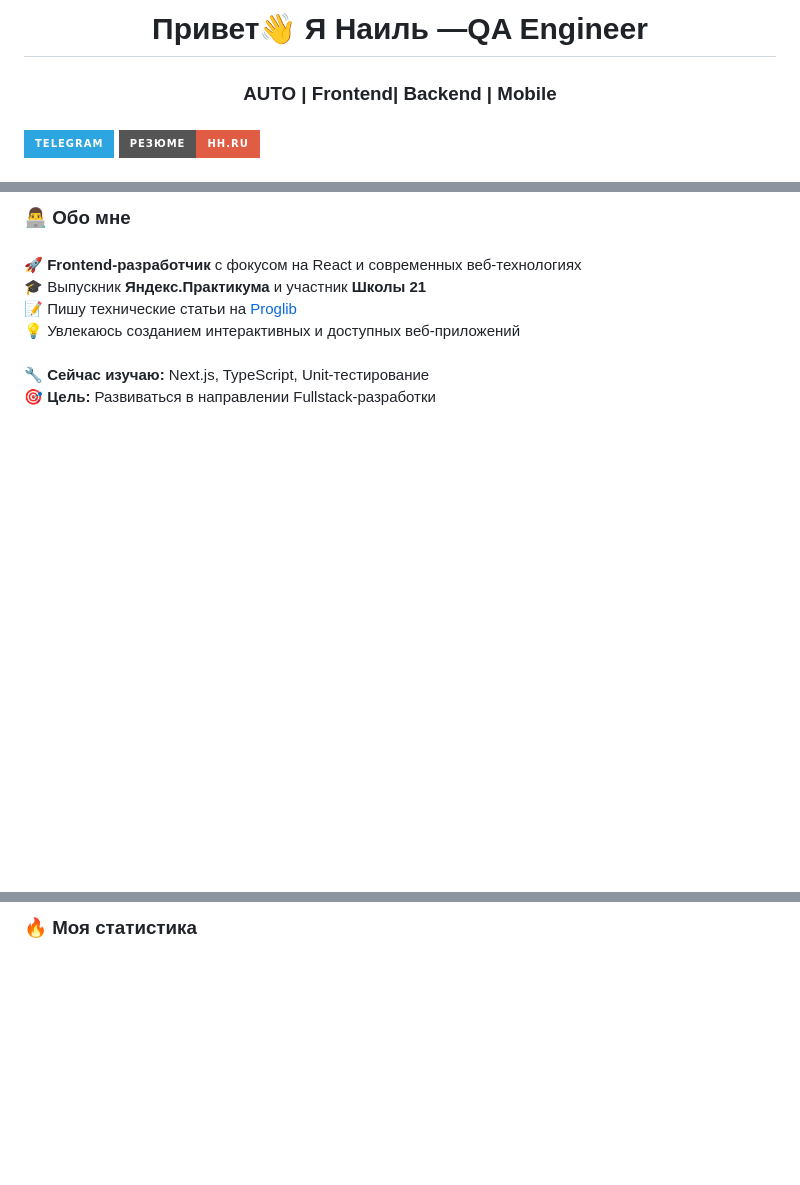
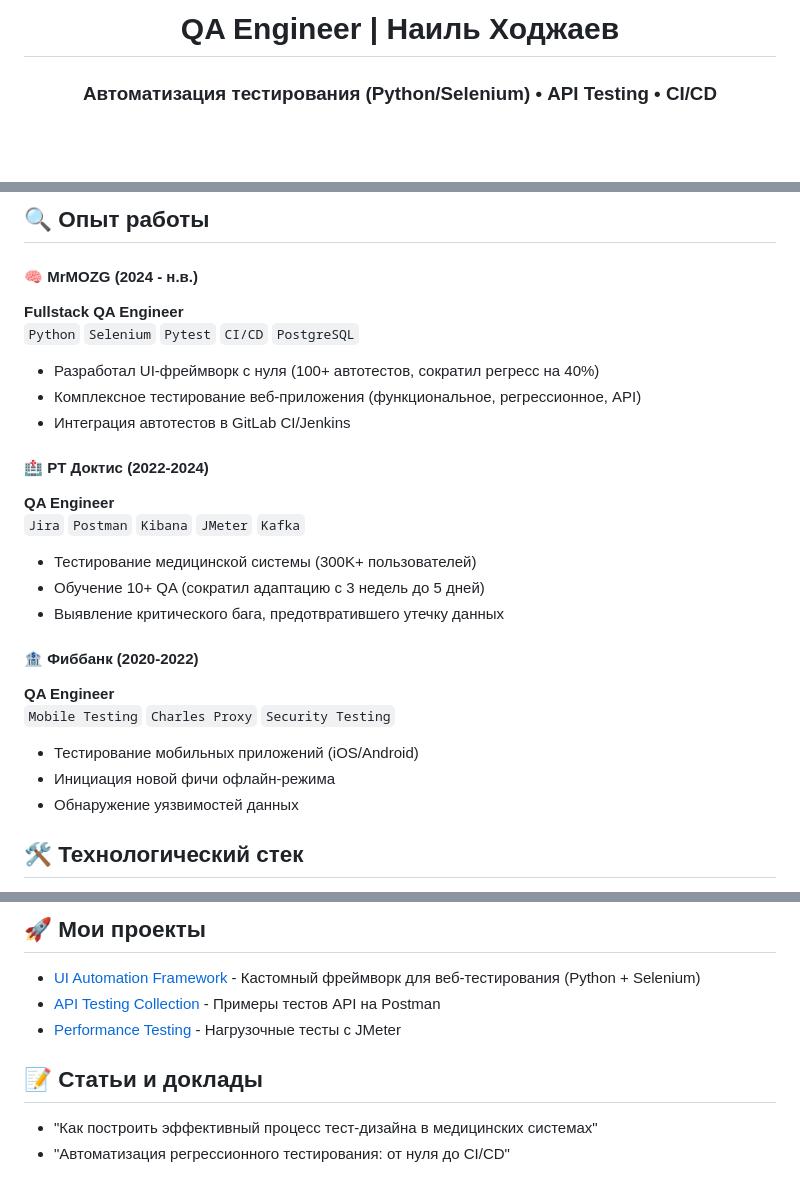
Before and after one commit to KhodzhaevN/KhodzhaevN, a Markdown page: README.md, 3 parts joined by grey strips. Drawn GitHub-style; badges without logos; blank space fills up the shorter version.

```diff
--- a/README.md
+++ b/README.md
@@ -6,20 +6,8 @@
 
 ###
 
-<h1 align="center">Привет👋 Я Наиль —QA Engineer </h1>
-
-<h3 align="center"> AUTO | Frontend| Backend | Mobile</h3>
-
-###
-
-  </a>
-  <a href="https://t.me/zoom95957" target="_blank">
-    <img src="https://img.shields.io/static/v1?message=Telegram&logo=telegram&label=&color=2CA5E0&logoColor=white&labelColor=&style=for-the-badge" height="25" alt="telegram logo"  />
-  </a>
-  <a href="https://hh.ru/resume/3e7f6414ff0e922cee0039ed1f654e62484254" target="_blank">
-    <img src="https://img.shields.io/badge/Резюме-HH.ru-red?style=for-the-badge&logo=hh.ru&logoColor=white" height="25" alt="hh logo"  />
-  </a>
-
+<h1 align="center">QA Engineer | Наиль Ходжаев</h1>
+<h3 align="center">Автоматизация тестирования (Python/Selenium) • API Testing • CI/CD</h3>
 
 ###
 
@@ -29,9 +25,30 @@
 
 ###
 
-<h3 align="left">👨‍💻 Обо мне</h3>
+<h2>🔍 Опыт работы</h2>
+
+#### 🧠 **MrMOZG** (2024 - н.в.)
+**Fullstack QA Engineer**
+`Python` `Selenium` `Pytest` `CI/CD` `PostgreSQL`
+- Разработал UI-фреймворк с нуля (100+ автотестов, сократил регресс на 40%)
+- Комплексное тестирование веб-приложения (функциональное, регрессионное, API)
+- Интеграция автотестов в GitLab CI/Jenkins
+
+#### 🏥 **PT Доктис** (2022-2024)
+**QA Engineer**
+`Jira` `Postman` `Kibana` `JMeter` `Kafka`
+- Тестирование медицинской системы (300K+ пользователей)
+- Обучение 10+ QA (сократил адаптацию с 3 недель до 5 дней)
+- Выявление критического бага, предотвратившего утечку данных
+
+#### 🏦 **Фиббанк** (2020-2022)
+**QA Engineer**
+`Mobile Testing` `Charles Proxy` `Security Testing`
+- Тестирование мобильных приложений (iOS/Android)
+- Инициация новой фичи офлайн-режима
+- Обнаружение уязвимостей данных
 
 ###
 
-<p align="left">🚀 <strong>Frontend-разработчик</strong> с фокусом на React и современных веб-технологиях<br>🎓 Выпускник <strong>Яндекс.Практикума</strong> и участник <strong>Школы 21</strong><br>📝 Пишу технические статьи на <a href="https://proglib.io/u/tehnomaniak">Proglib</a><br>💡 Увлекаюсь созданием интерактивных и доступных веб-приложений<br><br>🔧 <strong>Сейчас изучаю:</strong> Next.js, TypeScript, Unit-тестирование<br>🎯 <strong>Цель:</strong> Развиваться в направлении Fullstack-разработки</p>
+<h2>🛠 Технологический стек</h2>
 
@@ -64,7 +67,18 @@
 
 ###
 
-<h3 align="left">🔥 Моя статистика</h3>
+<h2>🚀 Мои проекты</h2>
+
+- [UI Automation Framework](https://github.com/ВАШ_НИК/qa-automation-framework) - Кастомный фреймворк для веб-тестирования (Python + Selenium)
+- [API Testing Collection](https://github.com/ВАШ_НИК/api-testing-samples) - Примеры тестов API на Postman
+- [Performance Testing](https://github.com/ВАШ_НИК/jmeter-tests) - Нагрузочные тесты с JMeter
+
+###
+
+<h2>📝 Статьи и доклады</h2>
+
+- "Как построить эффективный процесс тест-дизайна в медицинских системах"
+- "Автоматизация регрессионного тестирования: от нуля до CI/CD"
 
 ###
 
```
Also changed, not shown: other parts of README.md (+17 -55 lines).
